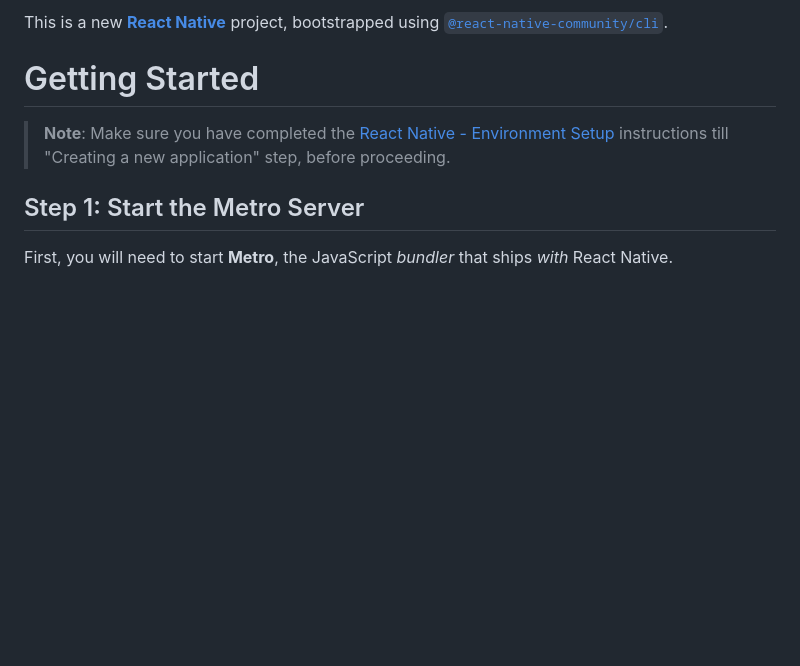
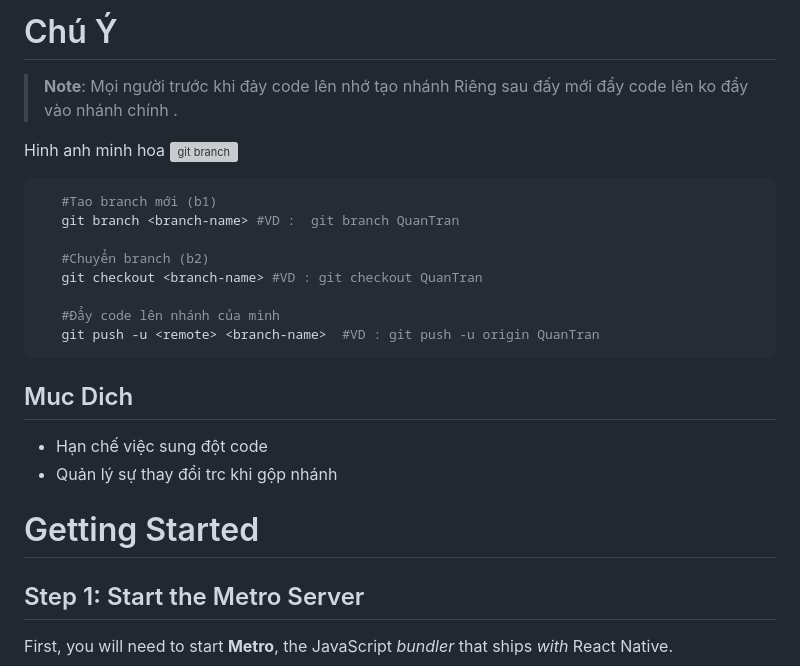
Before and after one commit to quannike68/QuanLyThuChiApp, a Markdown page: README.md, the part around one of its changes. Drawn GitHub-style; blank space fills up the shorter version; grey boxes are pictures that could not be loaded.

````diff
--- a/README.md
+++ b/README.md
@@ -1,8 +1,26 @@
-This is a new [**React Native**](https://reactnative.dev) project, bootstrapped using [`@react-native-community/cli`](https://github.com/react-native-community/cli).
+
+# Chú Ý
+
+>**Note**: Mọi người trước khi đảy code lên nhớ tạo nhánh Riêng sau đấy mới đẩy code lên ko đẩy vào nhánh chính .
+
+Hinh anh minh hoa
+<img src="https://d1iv5z3ivlqga1.cloudfront.net/wp-content/uploads/2023/11/03163533/tao-branch-trong-git-1.png" alt="git branch" width="250" />
+
+```bash
+   #Tao branch mới (b1)
+   git branch <branch-name> #VD :  git branch QuanTran
+
+   #Chuyển branch (b2)
+   git checkout <branch-name> #VD : git checkout QuanTran
+
+   #Đẩy code lên nhánh của mình
+   git push -u <remote> <branch-name>  #VD : git push -u origin QuanTran
+```
+## Muc Dich
+   - Hạn chế việc sung đột code
+   - Quản lý sự thay đổi trc khi gộp nhánh
 
 # Getting Started
-
->**Note**: Make sure you have completed the [React Native - Environment Setup](https://reactnative.dev/docs/environment-setup) instructions till "Creating a new application" step, before proceeding.
 
 ## Step 1: Start the Metro Server
 
````
Also changed, not shown: other parts of README.md (+1 -1 lines).
